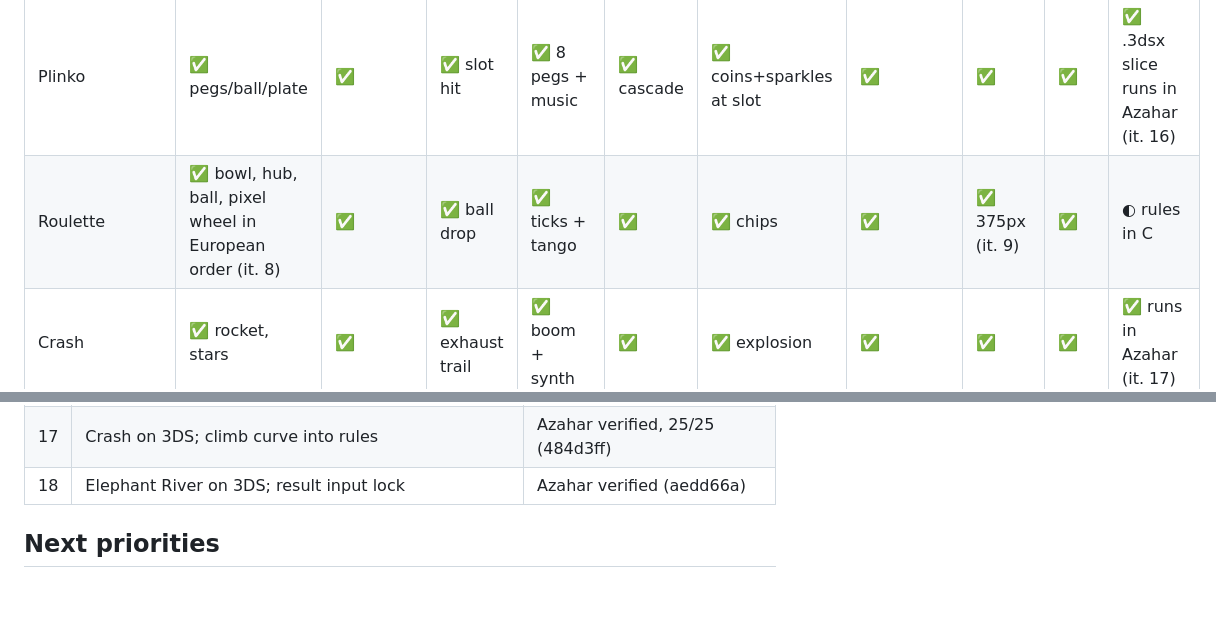
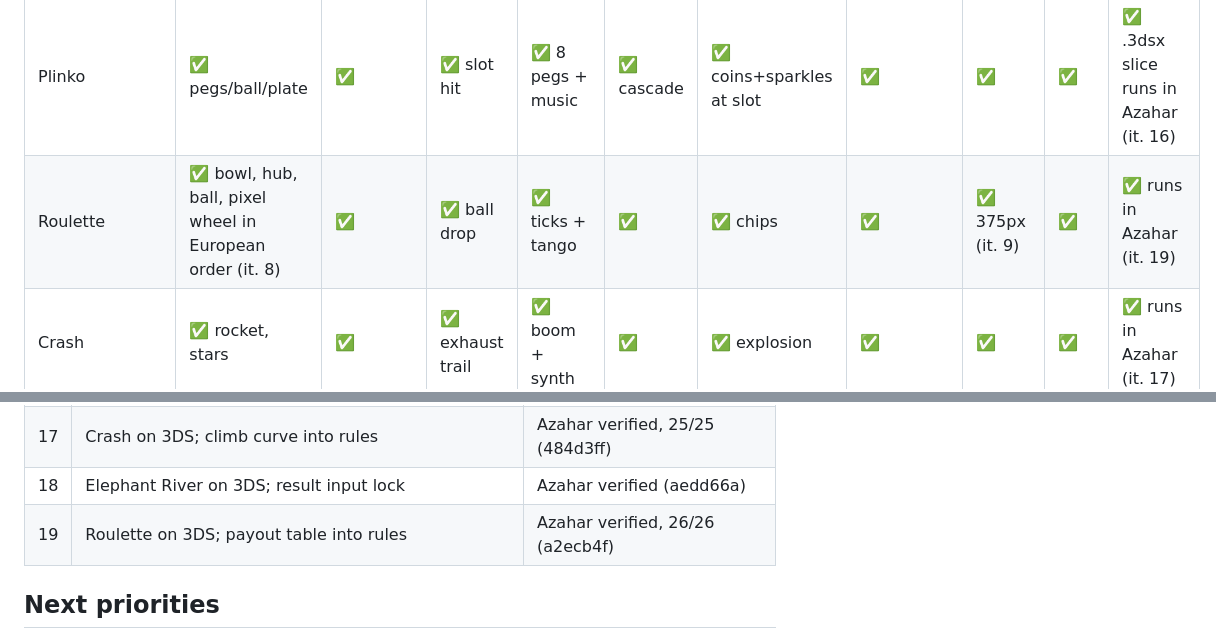
Before and after one commit to JustGoodinc/Casino-Run, a Markdown page: docs/gauntlet/GAUNTLET_STATUS.md, 2 parts joined by grey strips. Rendered like a GitHub page; blank space fills up the shorter version.

```diff
--- a/docs/gauntlet/GAUNTLET_STATUS.md
+++ b/docs/gauntlet/GAUNTLET_STATUS.md
@@ -7,7 +7,7 @@
 | Game | Art | UI/frame | Anim | Sound | Score FX | Special FX | Gameplay | Visual QA | Perf | 3DS |
 |---|---|---|---|---|---|---|---|---|---|---|
 | Plinko | ✅ pegs/ball/plate | ✅ | ✅ slot hit | ✅ 8 pegs + music | ✅ cascade | ✅ coins+sparkles at slot | ✅ | ✅ | ✅ | ✅ .3dsx slice runs in Azahar (it. 16) |
-| Roulette | ✅ bowl, hub, ball, pixel wheel in European order (it. 8) | ✅ | ✅ ball drop | ✅ ticks + tango | ✅ | ✅ chips | ✅ | ✅ 375px (it. 9) | ✅ | ◐ rules in C |
+| Roulette | ✅ bowl, hub, ball, pixel wheel in European order (it. 8) | ✅ | ✅ ball drop | ✅ ticks + tango | ✅ | ✅ chips | ✅ | ✅ 375px (it. 9) | ✅ | ✅ runs in Azahar (it. 19) |
 | Crash | ✅ rocket, stars | ✅ | ✅ exhaust trail | ✅ boom + synth | ✅ | ✅ explosion | ✅ | ✅ | ✅ | ✅ runs in Azahar (it. 17) |
 | Blackjack | ✅ 53 cards | ✅ | ✅ deal | ✅ jazz | ✅ | ✅ mini cards | ✅ | ✅ | ✅ | ◐ rules in C |
 | Elephant River | ✅ hazards 2-frame (it. 7) | ✅ | ✅ walk, croc snap, paddle | ✅ calypso | ✅ | ✅ droplets | ✅ | ✅ 375px | ✅ | ✅ runs in Azahar (it. 18) |
@@ -39,6 +39,7 @@
 | 16 | First emulator run (Azahar); 1x text fix | 60 FPS, controls verified (497b0a9) |
 | 17 | Crash on 3DS; climb curve into rules | Azahar verified, 25/25 (484d3ff) |
 | 18 | Elephant River on 3DS; result input lock | Azahar verified (aedd66a) |
+| 19 | Roulette on 3DS; payout table into rules | Azahar verified, 26/26 (a2ecb4f) |
 
 ## Next priorities
 
```
Also changed, not shown: docs/gauntlet/AUTONOMOUS_PROGRESS.md (+1 -1 lines).
